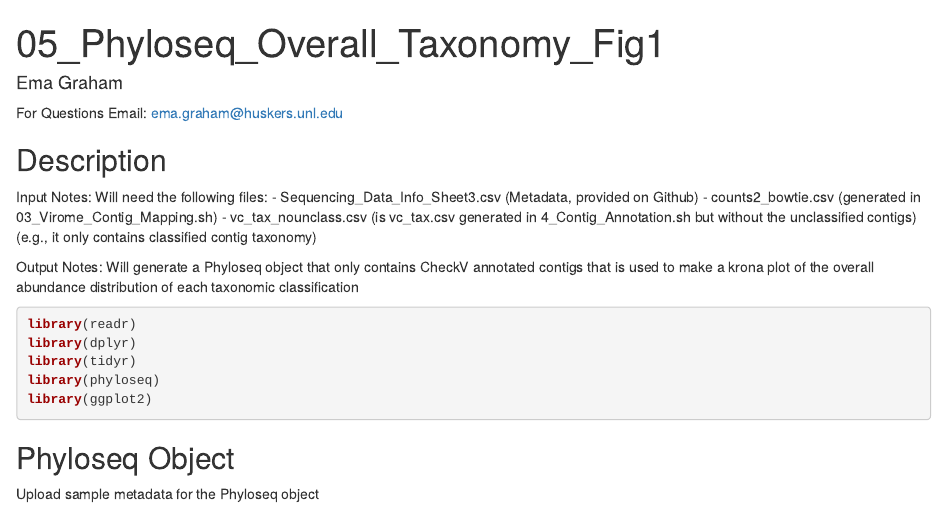
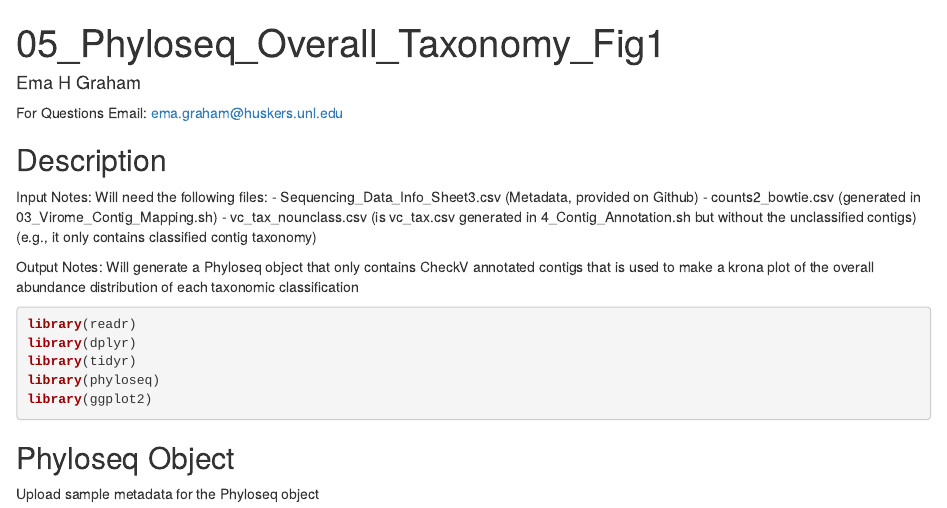
Before and after one commit to HerrLab/Graham_2021_forensics_human_virome, an R Markdown document (CODE/05_Phyloseq_Overall_Taxonomy_Fig1.Rmd): the page in a window 1100 px wide, from its top. Rendered offline with R 4.5, knitr and Pandoc, with nearby package versions; some code elsewhere in the file could not run offline.

Commit message:
Update 05_Phyloseq_Overall_Taxonomy_Fig1.Rmd

```diff
--- a/CODE/05_Phyloseq_Overall_Taxonomy_Fig1.Rmd
+++ b/CODE/05_Phyloseq_Overall_Taxonomy_Fig1.Rmd
@@ -1,7 +1,7 @@
 ---
 title: "05_Phyloseq_Overall_Taxonomy_Fig1"
 output: html_document
-author: "Ema Graham"
+author: "Ema H Graham"
 ---
 For Questions Email: ema.graham@huskers.unl.edu
 
```
